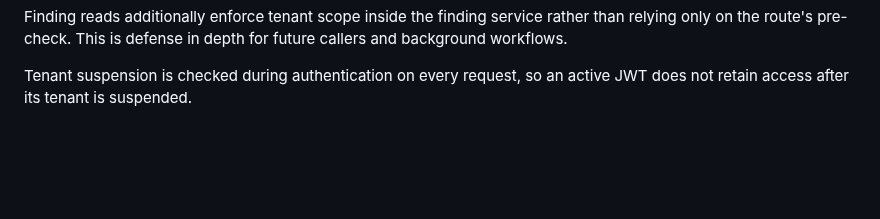
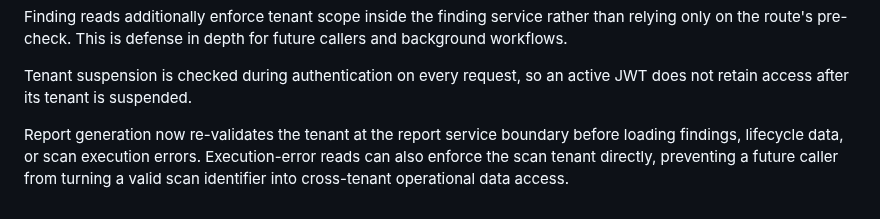
Before and after one commit to pentest-sourav/cloudsentinel, a Markdown page: docs/SAAS_READINESS.md, the part around the change. GitHub-like rendering; blank space fills up the shorter version.

Commit message:
docs: document report data tenant boundary

```diff
--- a/docs/SAAS_READINESS.md
+++ b/docs/SAAS_READINESS.md
@@ -237,3 +237,5 @@ callers and background workflows.
 
 Tenant suspension is checked during authentication on every request, so an
 active JWT does not retain access after its tenant is suspended.
+
+Report generation now re-validates the tenant at the report service boundary before loading findings, lifecycle data, or scan execution errors. Execution-error reads can also enforce the scan tenant directly, preventing a future caller from turning a valid scan identifier into cross-tenant operational data access.
```
